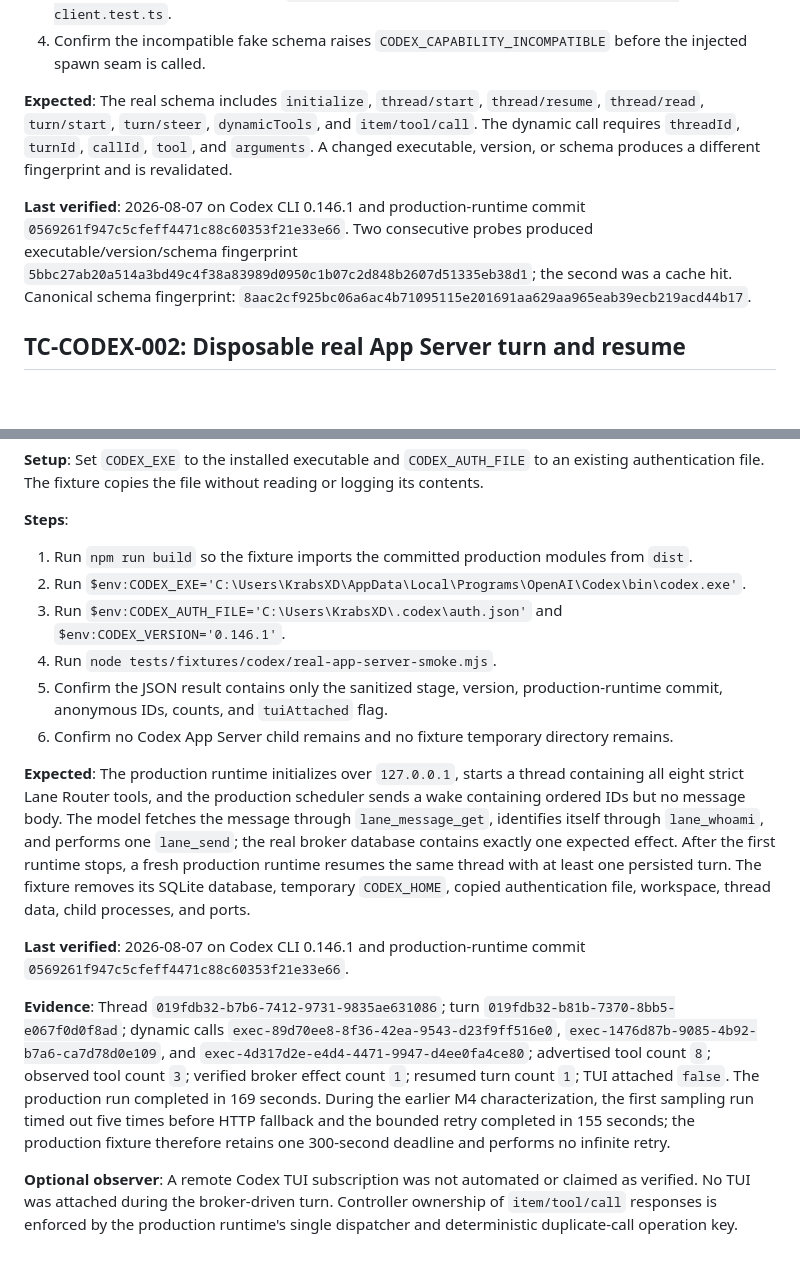
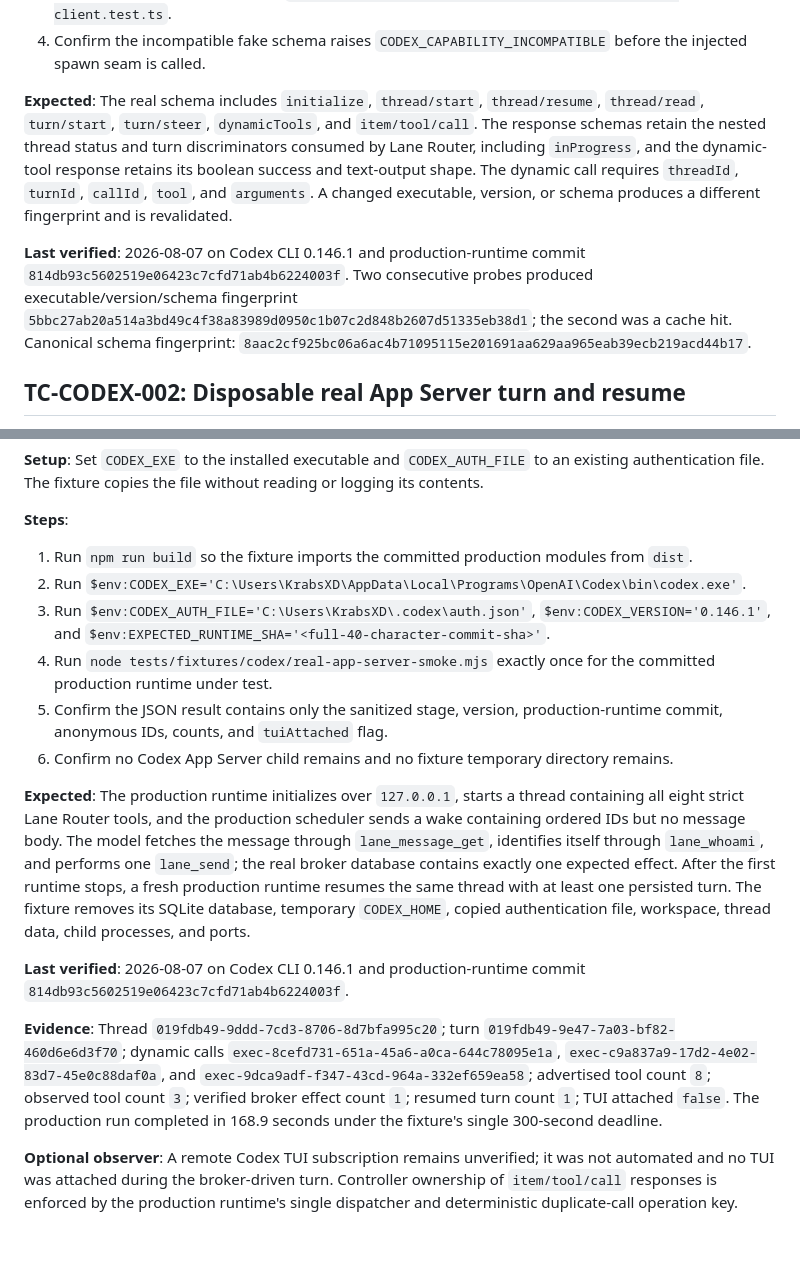
Before and after one commit to MotionlessPeri/lane-router, a Markdown page: docs/manual-tests.md, 2 parts joined by grey strips. GitHub-like rendering; blank space fills up the shorter version.

Commit message:
docs: record verified codex runtime commit

```diff
--- a/docs/manual-tests.md
+++ b/docs/manual-tests.md
@@ -17,9 +17,9 @@ These cases verify the experimental Codex App Server boundary that deterministic
 3. Run the capability-gate test with `npm test -- --run tests/adapters/codex/app-server-client.test.ts`.
 4. Confirm the incompatible fake schema raises `CODEX_CAPABILITY_INCOMPATIBLE` before the injected spawn seam is called.
 
-**Expected**: The real schema includes `initialize`, `thread/start`, `thread/resume`, `thread/read`, `turn/start`, `turn/steer`, `dynamicTools`, and `item/tool/call`. The dynamic call requires `threadId`, `turnId`, `callId`, `tool`, and `arguments`. A changed executable, version, or schema produces a different fingerprint and is revalidated.
+**Expected**: The real schema includes `initialize`, `thread/start`, `thread/resume`, `thread/read`, `turn/start`, `turn/steer`, `dynamicTools`, and `item/tool/call`. The response schemas retain the nested thread status and turn discriminators consumed by Lane Router, including `inProgress`, and the dynamic-tool response retains its boolean success and text-output shape. The dynamic call requires `threadId`, `turnId`, `callId`, `tool`, and `arguments`. A changed executable, version, or schema produces a different fingerprint and is revalidated.
 
-**Last verified**: 2026-08-07 on Codex CLI 0.146.1 and production-runtime commit `0569261f947c5cfeff4471c88c60353f21e33e66`. Two consecutive probes produced executable/version/schema fingerprint `5bbc27ab20a514a3bd49c4f38a83989d0950c1b07c2d848b2607d51335eb38d1`; the second was a cache hit. Canonical schema fingerprint: `8aac2cf925bc06a6ac4b71095115e201691aa629aa965eab39ecb219acd44b17`.
+**Last verified**: 2026-08-07 on Codex CLI 0.146.1 and production-runtime commit `814db93c5602519e06423c7cfd71ab4b6224003f`. Two consecutive probes produced executable/version/schema fingerprint `5bbc27ab20a514a3bd49c4f38a83989d0950c1b07c2d848b2607d51335eb38d1`; the second was a cache hit. Canonical schema fingerprint: `8aac2cf925bc06a6ac4b71095115e201691aa629aa965eab39ecb219acd44b17`.
 
 ## TC-CODEX-002: Disposable real App Server turn and resume
 
@@ -33,15 +33,15 @@ These cases verify the experimental Codex App Server boundary that deterministic
 
 1. Run `npm run build` so the fixture imports the committed production modules from `dist`.
 2. Run `$env:CODEX_EXE='C:\Users\KrabsXD\AppData\Local\Programs\OpenAI\Codex\bin\codex.exe'`.
-3. Run `$env:CODEX_AUTH_FILE='C:\Users\KrabsXD\.codex\auth.json'` and `$env:CODEX_VERSION='0.146.1'`.
-4. Run `node tests/fixtures/codex/real-app-server-smoke.mjs`.
+3. Run `$env:CODEX_AUTH_FILE='C:\Users\KrabsXD\.codex\auth.json'`, `$env:CODEX_VERSION='0.146.1'`, and `$env:EXPECTED_RUNTIME_SHA='<full-40-character-commit-sha>'`.
+4. Run `node tests/fixtures/codex/real-app-server-smoke.mjs` exactly once for the committed production runtime under test.
 5. Confirm the JSON result contains only the sanitized stage, version, production-runtime commit, anonymous IDs, counts, and `tuiAttached` flag.
 6. Confirm no Codex App Server child remains and no fixture temporary directory remains.
 
 **Expected**: The production runtime initializes over `127.0.0.1`, starts a thread containing all eight strict Lane Router tools, and the production scheduler sends a wake containing ordered IDs but no message body. The model fetches the message through `lane_message_get`, identifies itself through `lane_whoami`, and performs one `lane_send`; the real broker database contains exactly one expected effect. After the first runtime stops, a fresh production runtime resumes the same thread with at least one persisted turn. The fixture removes its SQLite database, temporary `CODEX_HOME`, copied authentication file, workspace, thread data, child processes, and ports.
 
-**Last verified**: 2026-08-07 on Codex CLI 0.146.1 and production-runtime commit `0569261f947c5cfeff4471c88c60353f21e33e66`.
+**Last verified**: 2026-08-07 on Codex CLI 0.146.1 and production-runtime commit `814db93c5602519e06423c7cfd71ab4b6224003f`.
 
-**Evidence**: Thread `019fdb32-b7b6-7412-9731-9835ae631086`; turn `019fdb32-b81b-7370-8bb5-e067f0d0f8ad`; dynamic calls `exec-89d70ee8-8f36-42ea-9543-d23f9ff516e0`, `exec-1476d87b-9085-4b92-b7a6-ca7d78d0e109`, and `exec-4d317d2e-e4d4-4471-9947-d4ee0fa4ce80`; advertised tool count `8`; observed tool count `3`; verified broker effect count `1`; resumed turn count `1`; TUI attached `false`. The production run completed in 169 seconds. During the earlier M4 characterization, the first sampling run timed out five times before HTTP fallback and the bounded retry completed in 155 seconds; the production fixture therefore retains one 300-second deadline and performs no infinite retry.
+**Evidence**: Thread `019fdb49-9ddd-7cd3-8706-8d7bfa995c20`; turn `019fdb49-9e47-7a03-bf82-460d6e6d3f70`; dynamic calls `exec-8cefd731-651a-45a6-a0ca-644c78095e1a`, `exec-c9a837a9-17d2-4e02-83d7-45e0c88daf0a`, and `exec-9dca9adf-f347-43cd-964a-332ef659ea58`; advertised tool count `8`; observed tool count `3`; verified broker effect count `1`; resumed turn count `1`; TUI attached `false`. The production run completed in 168.9 seconds under the fixture's single 300-second deadline.
 
-**Optional observer**: A remote Codex TUI subscription was not automated or claimed as verified. No TUI was attached during the broker-driven turn. Controller ownership of `item/tool/call` responses is enforced by the production runtime's single dispatcher and deterministic duplicate-call operation key.
+**Optional observer**: A remote Codex TUI subscription remains unverified; it was not automated and no TUI was attached during the broker-driven turn. Controller ownership of `item/tool/call` responses is enforced by the production runtime's single dispatcher and deterministic duplicate-call operation key.
```
